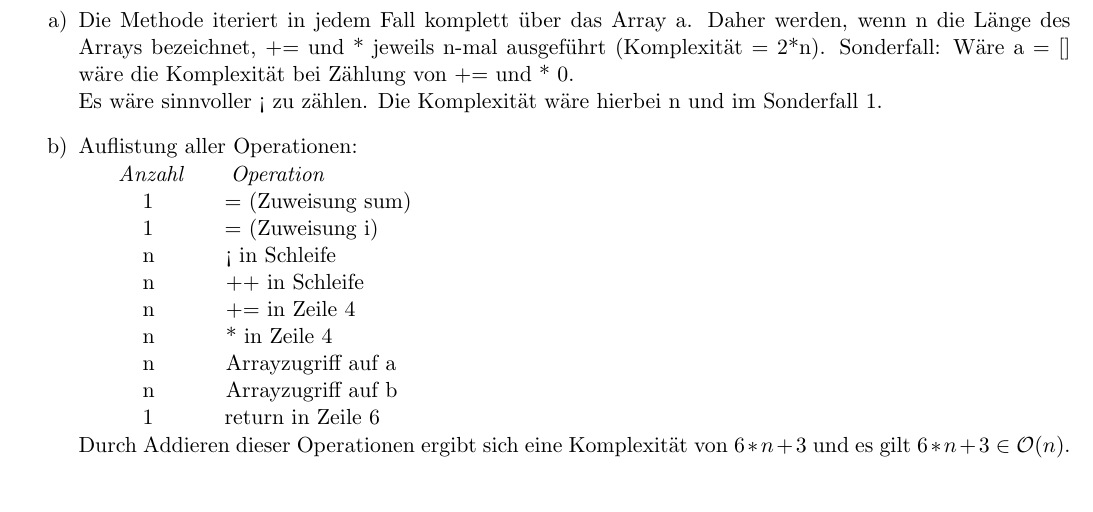
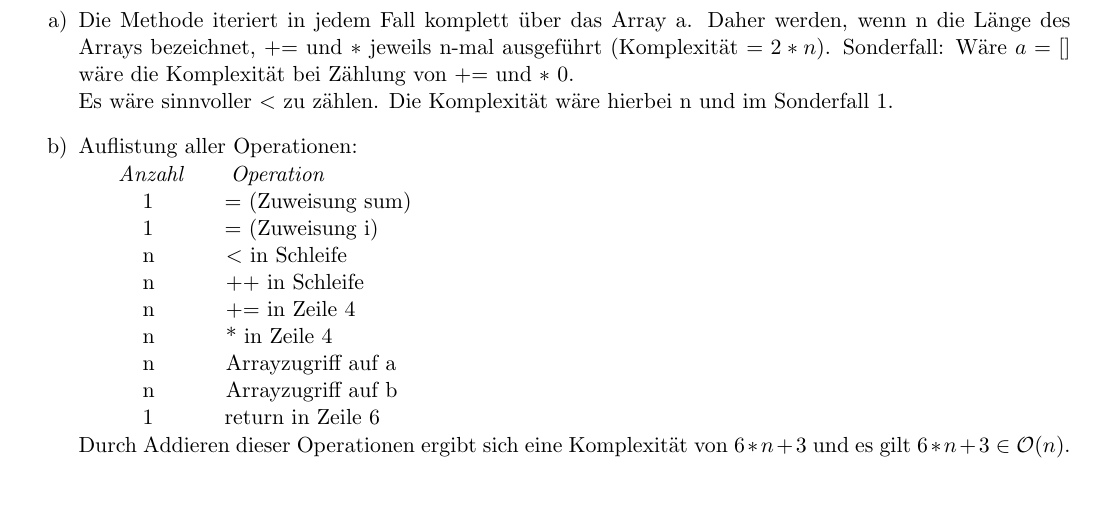
Before and after one commit to EikJan/Informatik2, a LaTeX document (AufgabenPDF.tex): part of page 3 of 3, cut so that both start at the same text. Compiled offline with pdfLaTeX.

Commit message:
$s in Aufgabe 3 hinzugefügt

```diff
--- a/AufgabenPDF.tex
+++ b/AufgabenPDF.tex
@@ -93,15 +93,15 @@ $\displaystyle\frac{2n^3+9n^2+13n+6}{6}$\\\\
 
 \begin{itemize}
 	\item[a)]
-		Die Methode iteriert in jedem Fall komplett über das Array a. Daher werden, wenn n die Länge des Arrays bezeichnet, += und * jeweils n-mal ausgeführt (Komplexität = 2*n).
-		Sonderfall: Wäre a = [] wäre die Komplexität bei Zählung von += und * 0.\\
-		Es wäre sinnvoller < zu zählen. Die Komplexität wäre hierbei n und im Sonderfall 1.
+		Die Methode iteriert in jedem Fall komplett über das Array a. Daher werden, wenn n die Länge des Arrays bezeichnet, += und $*$ jeweils n-mal ausgeführt (Komplexität $= 2*n$).
+		Sonderfall: Wäre $a = []$ wäre die Komplexität bei Zählung von += und $*$ 0.\\
+		Es wäre sinnvoller $<$ zu zählen. Die Komplexität wäre hierbei n und im Sonderfall 1.
 	\item[b)]
 		Auflistung aller Operationen:\\
 		\hspace*{7mm}\textit{Anzahl}\hspace*{8mm}\textit{Operation}\\
 		\hspace*{10mm} 1 \hspace*{10mm} = (Zuweisung sum) \\
 		\hspace*{10mm} 1 \hspace*{10mm} = (Zuweisung i)\\
-		\hspace*{10mm} n \hspace*{10mm} < in Schleife\\
+		\hspace*{10mm} n \hspace*{10mm} $<$ in Schleife\\
 		\hspace*{10mm} n \hspace*{10mm} ++ in Schleife\\
 		\hspace*{10mm} n \hspace*{10mm} += in Zeile 4\\
 		\hspace*{10mm} n \hspace*{10mm} * in Zeile 4\\
```
